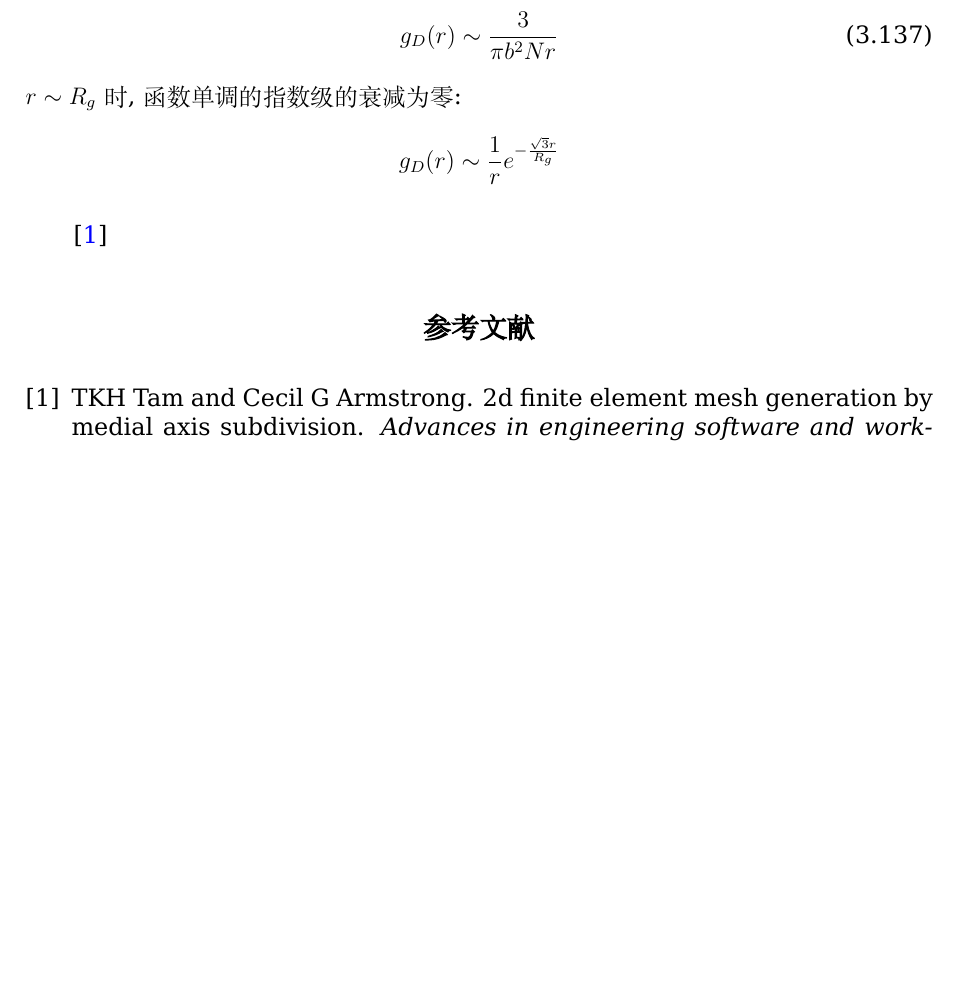
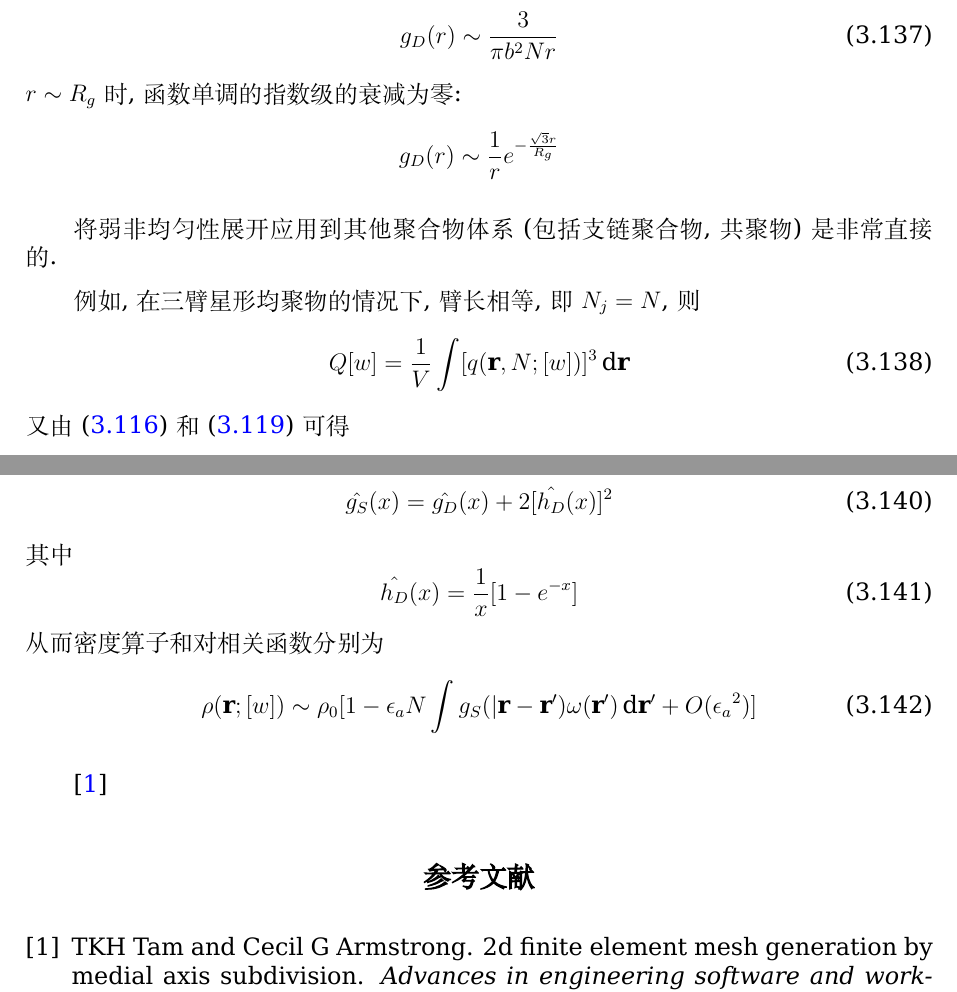
Before and after one commit to liujianggang0518/SCFT_study, a LaTeX document (chapter3/main.tex, which reads chapter3/3.4.tex): part of page 26 of 26 before the commit and two parts of pages 26 and 27 of 27 after it, the two joined at a grey line, cut so that both start at the same text, the shorter picture padded with empty space. Compiled offline with XeLaTeX; a missing font is replaced by an installed copy or a similar font.

Commit message:
first commit

```diff
--- a/chapter3/3.4.tex
+++ b/chapter3/3.4.tex
@@ -189,3 +189,27 @@ g_D(r) \sim \frac{3}{\pi b^2 N r}
 \end{equation}
 $r \sim R_g$时,函数单调的指数级的衰减为零:
 $$g_D(r) \sim \frac{1}{r} e^{-\frac{\sqrt{3}r}{R_g}}$$
+
+将弱非均匀性展开应用到其他聚合物体系(包括支链聚合物,共聚物)是非常直接的.
+
+例如,在三臂星形均聚物的情况下,臂长相等,即$N_j = N$,
+则
+\begin{equation}
+Q[w] = \frac{1}{V} \int [q(\mathbf{r},N;[w])]^3\,\mathrm{d} \mathbf{r}
+\end{equation}
+又由(\ref{3.116})和(\ref{3.119})可得
+\begin{equation}
+Q[w] \sim e^{-3w_0 N} [1+\frac{3 {\epsilon_a}^2 N^2}{2V^2} \sum_{\mathbf{k}} \hat{g_S}(k^2 {R_g}^2)\hat{\omega}(\mathbf{k})\hat{\omega}(-\mathbf{k})+\dots]
+\end{equation}
+其中${R_g}^2 = \frac{Nb^2}{6}$为星形中一臂的旋转半径,$g_S(x)$为类Debye函数
+\begin{equation}
+\hat{g_S}(x) = \hat{g_D}(x) + 2[\hat{h_D}(x)]^2
+\end{equation}
+其中
+\begin{equation}
+\hat{h_D}(x) = \frac{1}{x} [1-e^{-x}]
+\end{equation}
+从而密度算子和对相关函数分别为
+\begin{equation}
+\rho(\mathbf{r};[w]) \sim \rho_0[1-\epsilon_a N \int g_S(|\mathbf{r}-\mathbf{r}') \omega(\mathbf{r}')\,\mathrm{d} \mathbf{r}'+O({\epsilon_a}^2)]
+\end{equation}
```
Also changed, not shown: chapter3/3.4.tex (2 more changed lines), 1 other file.
